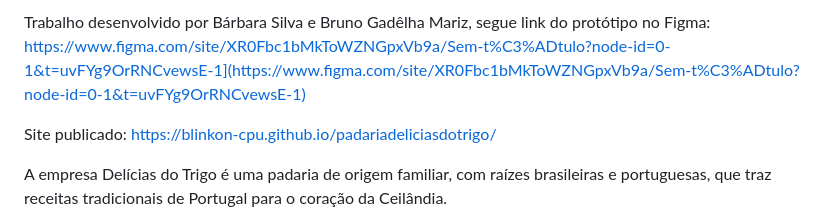
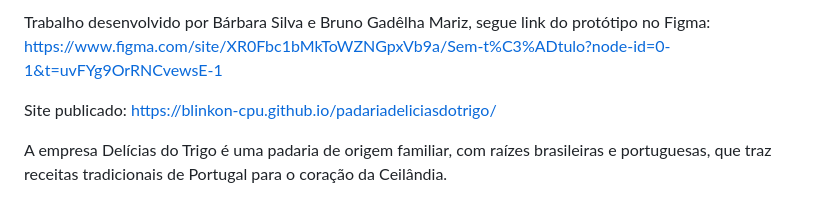
Before and after one commit to blinkon-cpu/padariadeliciasdotrigo, a Markdown page: README.md, the part around the change. GitHub-like rendering.

```diff
--- a/README.md
+++ b/README.md
@@ -1,4 +1,4 @@
-Trabalho desenvolvido por Bárbara Silva e Bruno Gadêlha Mariz, segue link do protótipo no Figma: https://www.figma.com/site/XR0Fbc1bMkToWZNGpxVb9a/Sem-t%C3%ADtulo?node-id=0-1&t=uvFYg9OrRNCvewsE-1](https://www.figma.com/site/XR0Fbc1bMkToWZNGpxVb9a/Sem-t%C3%ADtulo?node-id=0-1&t=uvFYg9OrRNCvewsE-1)
+Trabalho desenvolvido por Bárbara Silva e Bruno Gadêlha Mariz, segue link do protótipo no Figma: https://www.figma.com/site/XR0Fbc1bMkToWZNGpxVb9a/Sem-t%C3%ADtulo?node-id=0-1&t=uvFYg9OrRNCvewsE-1
 
 Site publicado: https://blinkon-cpu.github.io/padariadeliciasdotrigo/
 
```
